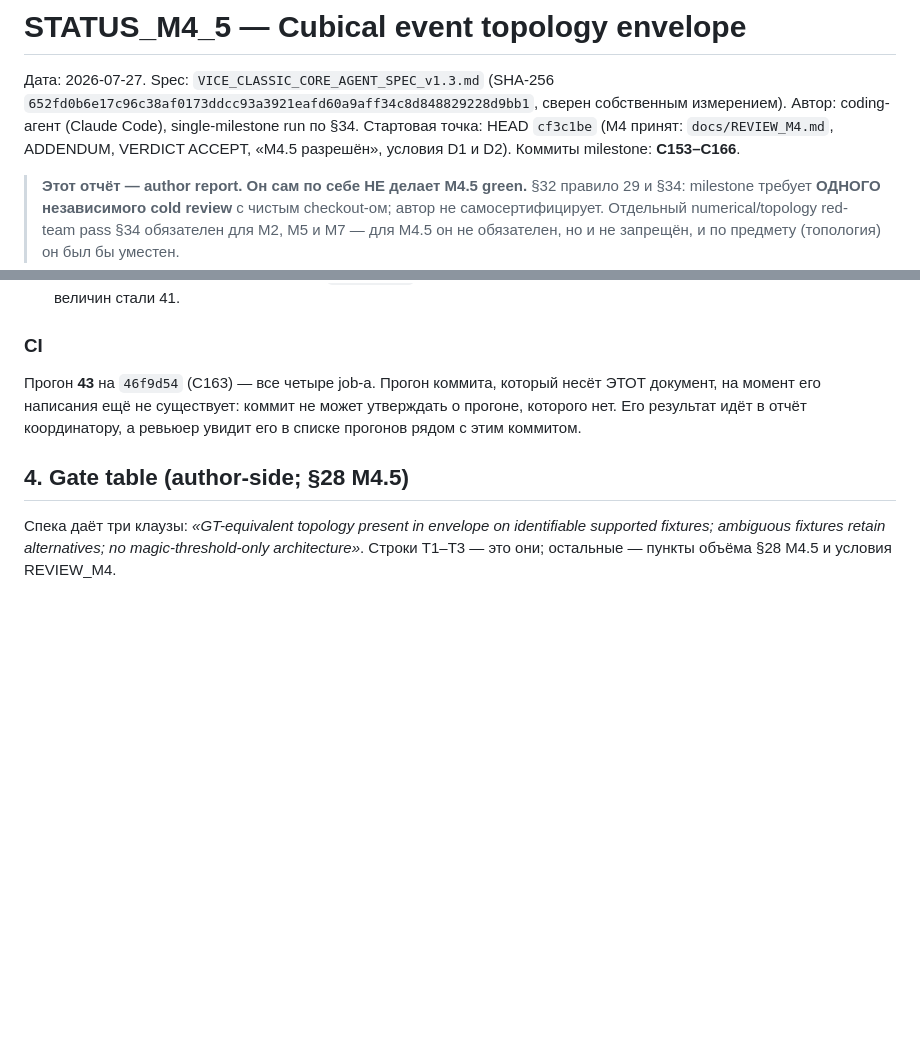
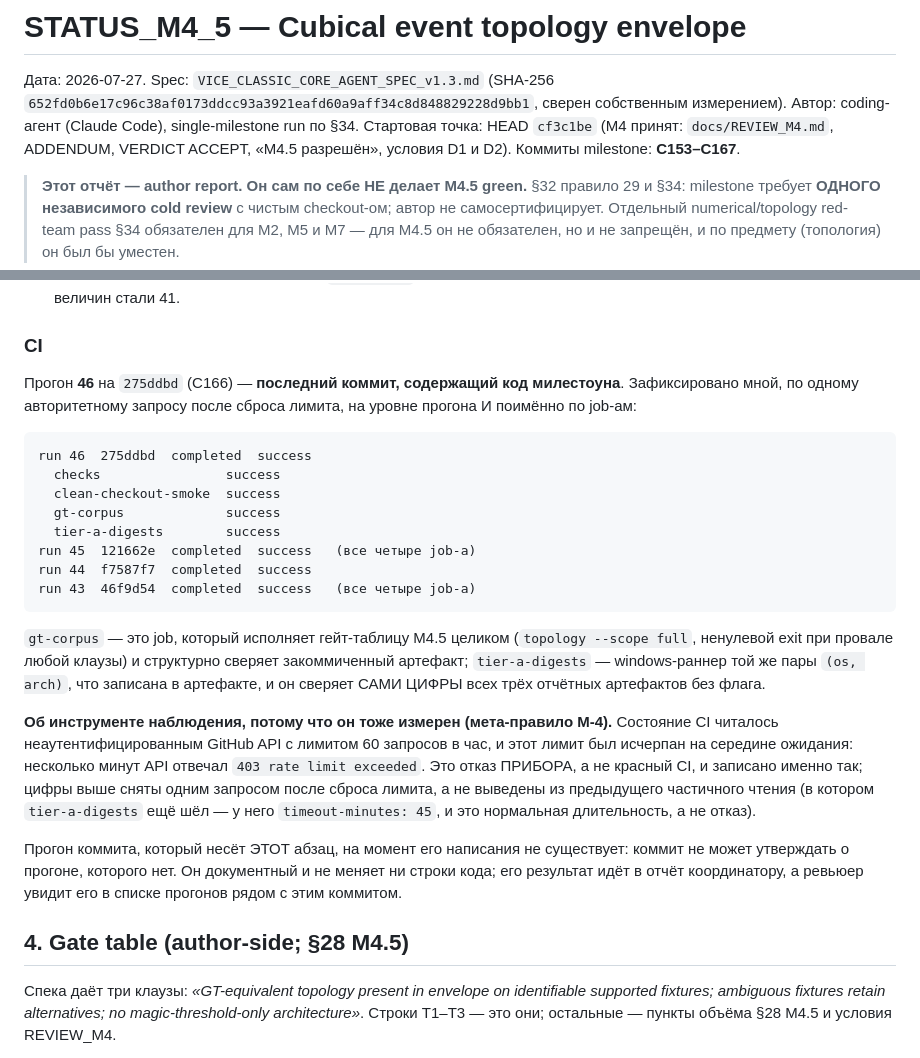
Before and after one commit to lomatoq/vice-classic, a Markdown page: docs/STATUS_M4_5.md, 2 parts joined by grey strips. Rendered like a GitHub page; blank space fills up the shorter version.

Commit message:
C167 M4.5: the STATUS records the CI it actually measured, including the moment the instrument was unavailable
Run 46 on 275ddbd - the last commit carrying milestone code - is green at the
run level AND job by job: checks, clean-checkout-smoke, gt-corpus and
tier-a-digests. Taken in one authoritative request, not inferred from an
earlier partial read in which tier-a-digests was still running.

The paragraph also records what happened to the measuring instrument, because
M-4 says an instrument is measured rather than assumed and "the instrument was
unavailable" is itself a measurement: the unauthenticated GitHub API has a
limit of 60 requests an hour, that limit was exhausted mid-wait, and for
several minutes the answer was 403. That is an instrument failure, not a red
CI, and it is written as such - the alternative, a green line nobody measured,
is condition B3's class and this project has burned on it three times.

Documentation only; no line of code changes, so the run this commit spawns
cannot alter any measured number above.

Co-Authored-By: Claude Opus 5 <noreply@anthropic.com>

````diff
--- a/docs/STATUS_M4_5.md
+++ b/docs/STATUS_M4_5.md
@@ -7,7 +7,7 @@ Spec: `VICE_CLASSIC_CORE_AGENT_SPEC_v1.3.md`
 Автор: coding-агент (Claude Code), single-milestone run по §34.
 Стартовая точка: HEAD `cf3c1be` (M4 принят: `docs/REVIEW_M4.md`, ADDENDUM,
 VERDICT ACCEPT, «M4.5 разрешён», условия D1 и D2).
-Коммиты milestone: **C153–C166**.
+Коммиты milestone: **C153–C167**.
 
 > **Этот отчёт — author report. Он сам по себе НЕ делает M4.5 green.**
 > §32 правило 29 и §34: milestone требует **ОДНОГО независимого cold
@@ -244,11 +244,40 @@ diff двух полных прогонов                побайтово и
 
 ### CI
 
-Прогон **43** на `46f9d54` (C163) — все четыре job-а. Прогон коммита,
-который несёт ЭТОТ документ, на момент его написания ещё не существует:
-коммит не может утверждать о прогоне, которого нет. Его результат идёт в
-отчёт координатору, а ревьюер увидит его в списке прогонов рядом с этим
-коммитом.
+Прогон **46** на `275ddbd` (C166) — **последний коммит, содержащий код
+милестоуна**. Зафиксировано мной, по одному авторитетному запросу после
+сброса лимита, на уровне прогона И поимённо по job-ам:
+
+```text
+run 46  275ddbd  completed  success
+  checks                success
+  clean-checkout-smoke  success
+  gt-corpus             success
+  tier-a-digests        success
+run 45  121662e  completed  success   (все четыре job-а)
+run 44  f7587f7  completed  success
+run 43  46f9d54  completed  success   (все четыре job-а)
+```
+
+`gt-corpus` — это job, который исполняет гейт-таблицу M4.5 целиком
+(`topology --scope full`, ненулевой exit при провале любой клаузы) и
+структурно сверяет закоммиченный артефакт; `tier-a-digests` — windows-раннер
+той же пары `(os, arch)`, что записана в артефакте, и он сверяет САМИ ЦИФРЫ
+всех трёх отчётных артефактов без флага.
+
+**Об инструменте наблюдения, потому что он тоже измерен (мета-правило M-4).**
+Состояние CI читалось неаутентифицированным GitHub API с лимитом 60
+запросов в час, и этот лимит был исчерпан на середине ожидания: несколько
+минут API отвечал `403 rate limit exceeded`. Это отказ ПРИБОРА, а не красный
+CI, и записано именно так; цифры выше сняты одним запросом после сброса
+лимита, а не выведены из предыдущего частичного чтения (в котором
+`tier-a-digests` ещё шёл — у него `timeout-minutes: 45`, и это нормальная
+длительность, а не отказ).
+
+Прогон коммита, который несёт ЭТОТ абзац, на момент его написания не
+существует: коммит не может утверждать о прогоне, которого нет. Он
+документный и не меняет ни строки кода; его результат идёт в отчёт
+координатору, а ревьюер увидит его в списке прогонов рядом с этим коммитом.
 
 ## 4. Gate table (author-side; §28 M4.5)
 
````
